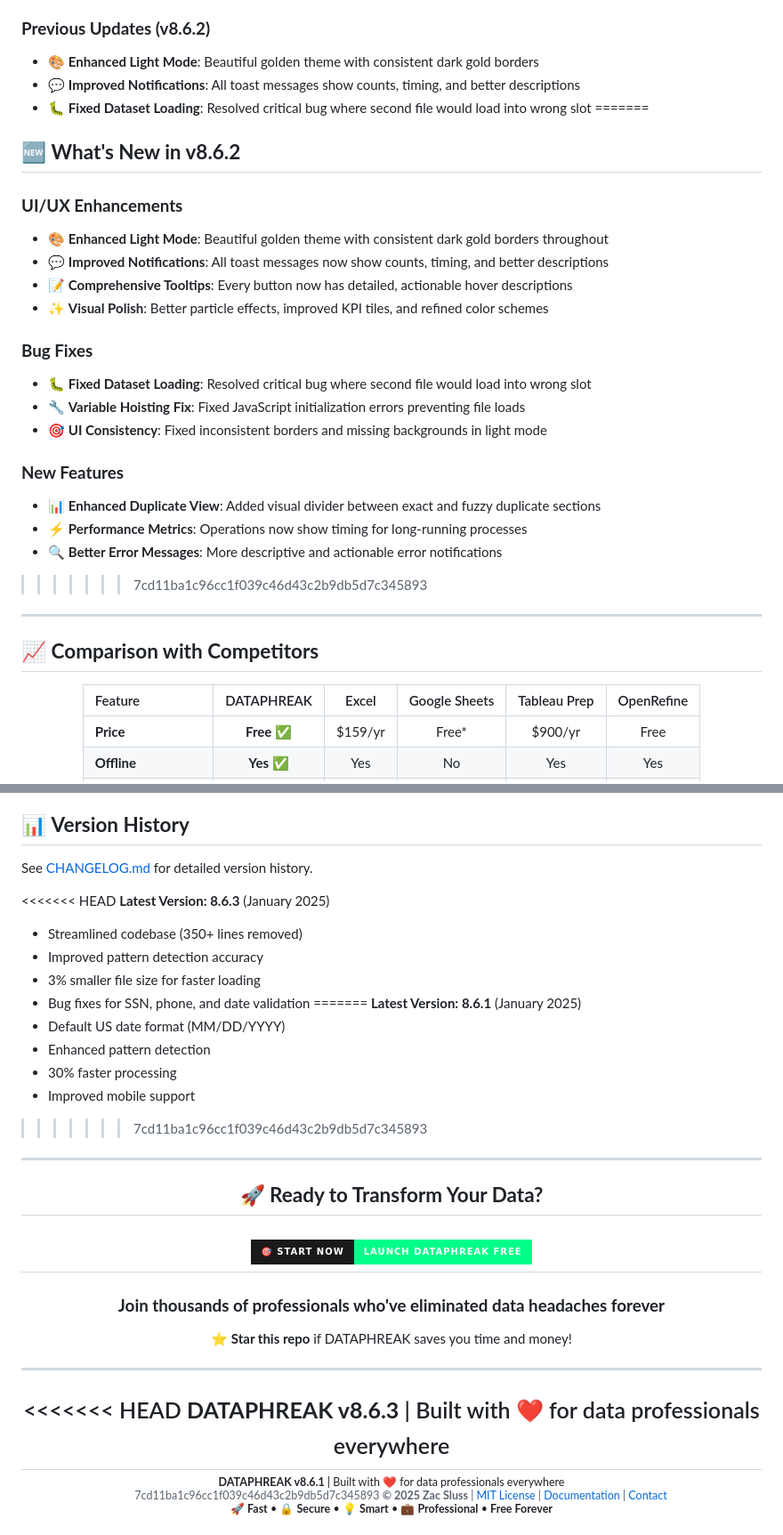
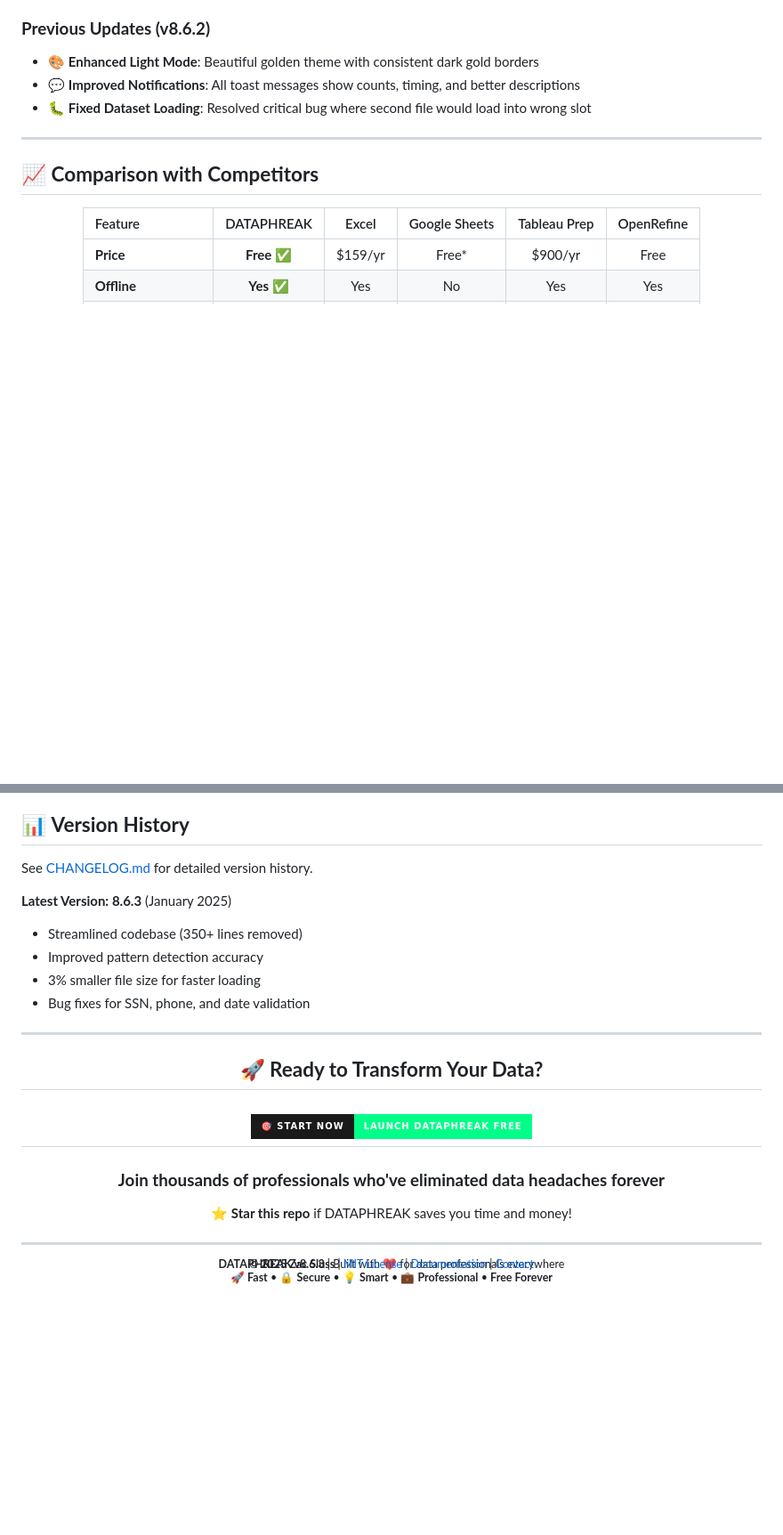
Before and after one commit to Zacsluss/dataphreak, a Markdown page: README.md, 2 parts joined by grey strips. Shown: that part at 89% size. Drawn GitHub-style; badges without logos; blank space fills up the shorter version.

Commit message:
Fix README merge conflict markers - Removed all Git merge conflict markers (<<<<<<, =======, >>>>>>>) - Kept v8.6.3 content as the latest version - Fixed file size references to 1.29MB - Cleaned up version history section

```diff
--- a/README.md
+++ b/README.md
@@ -312,25 +303,6 @@ cd DATAPHREAK
 - 🎨 **Enhanced Light Mode**: Beautiful golden theme with consistent dark gold borders
 - 💬 **Improved Notifications**: All toast messages show counts, timing, and better descriptions
 - 🐛 **Fixed Dataset Loading**: Resolved critical bug where second file would load into wrong slot
-=======
-## 🆕 **What's New in v8.6.2**
-
-### **UI/UX Enhancements**
-- 🎨 **Enhanced Light Mode**: Beautiful golden theme with consistent dark gold borders throughout
-- 💬 **Improved Notifications**: All toast messages now show counts, timing, and better descriptions
-- 📝 **Comprehensive Tooltips**: Every button now has detailed, actionable hover descriptions
-- ✨ **Visual Polish**: Better particle effects, improved KPI tiles, and refined color schemes
-
-### **Bug Fixes**
-- 🐛 **Fixed Dataset Loading**: Resolved critical bug where second file would load into wrong slot
-- 🔧 **Variable Hoisting Fix**: Fixed JavaScript initialization errors preventing file loads
-- 🎯 **UI Consistency**: Fixed inconsistent borders and missing backgrounds in light mode
-
-### **New Features**
-- 📊 **Enhanced Duplicate View**: Added visual divider between exact and fuzzy duplicate sections
-- ⚡ **Performance Metrics**: Operations now show timing for long-running processes
-- 🔍 **Better Error Messages**: More descriptive and actionable error notifications
->>>>>>> 7cd11ba1c96cc1f039c46d43c2b9db5d7c345893
 
 ---
 
@@ -388,19 +360,11 @@ We welcome contributions! Please see our [Contributing Guidelines](CONTRIBUTING.
 
 See [CHANGELOG.md](CHANGELOG.md) for detailed version history.
 
-<<<<<<< HEAD
 **Latest Version: 8.6.3** (January 2025)
 - Streamlined codebase (350+ lines removed)
 - Improved pattern detection accuracy
 - 3% smaller file size for faster loading
 - Bug fixes for SSN, phone, and date validation
-=======
-**Latest Version: 8.6.1** (January 2025)
-- Default US date format (MM/DD/YYYY)
-- Enhanced pattern detection
-- 30% faster processing
-- Improved mobile support
->>>>>>> 7cd11ba1c96cc1f039c46d43c2b9db5d7c345893
 
 ---
 
@@ -422,11 +386,7 @@ See [CHANGELOG.md](CHANGELOG.md) for detailed version history.
 
 <sub>
 
-<<<<<<< HEAD
 **DATAPHREAK v8.6.3** | Built with ❤️ for data professionals everywhere
-=======
-**DATAPHREAK v8.6.1** | Built with ❤️ for data professionals everywhere
->>>>>>> 7cd11ba1c96cc1f039c46d43c2b9db5d7c345893
 **© 2025 Zac Sluss** | [MIT License](LICENSE) | [Documentation](DATAPHREAK_DOCUMENTATION.md) | [Contact](mailto:zacsluss@yahoo.com)
 
 **🚀 Fast** • **🔒 Secure** • **💡 Smart** • **💼 Professional** • **Free Forever**
```
Also changed, not shown: other parts of README.md (+1 -10 lines).
